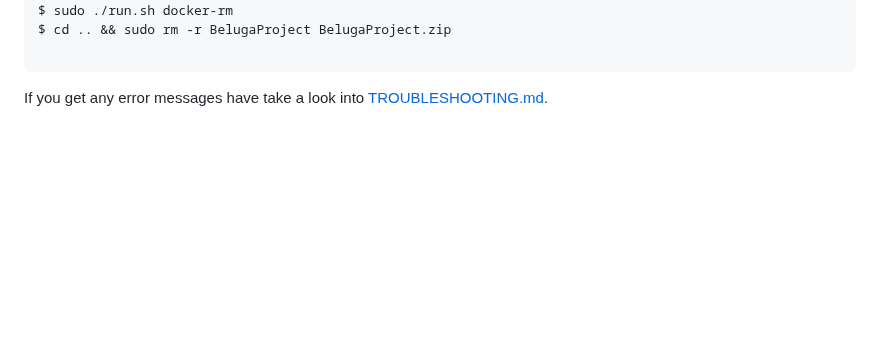
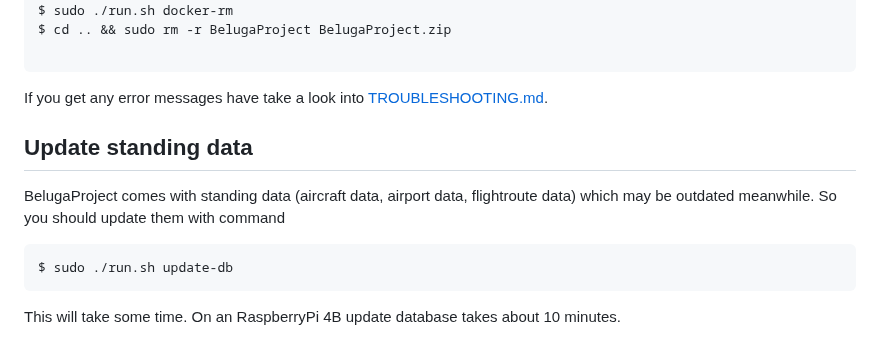
Before and after one commit to amnesica/BelugaProject, a Markdown page: README.md, the part around the change. Drawn GitHub-style; blank space fills up the shorter version.

Commit message:
Add section Update standing data

````diff
--- a/README.md
+++ b/README.md
@@ -113,3 +113,12 @@ $ cd .. && sudo rm -r BelugaProject BelugaProject.zip
 ```
 
 If you get any error messages have take a look into [TROUBLESHOOTING.md](./doc/TROUBLESHOOTING.md).
+
+## Update standing data
+
+BelugaProject comes with standing data (aircraft data, airport data, flightroute data) which may be outdated meanwhile. So you should update them with command
+```
+$ sudo ./run.sh update-db
+```
+
+This will take some time. On an RaspberryPi 4B update database takes about 10 minutes.
````
